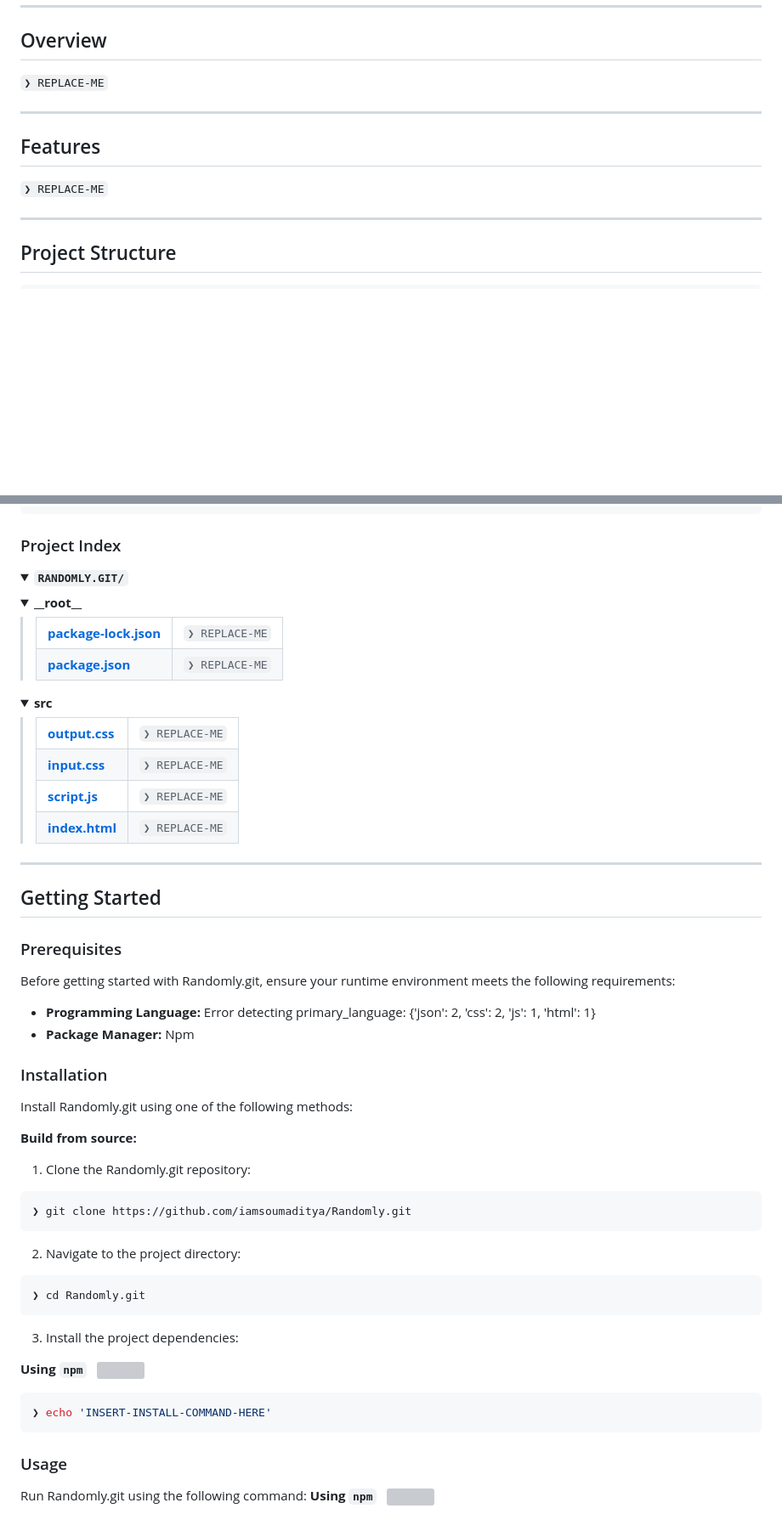
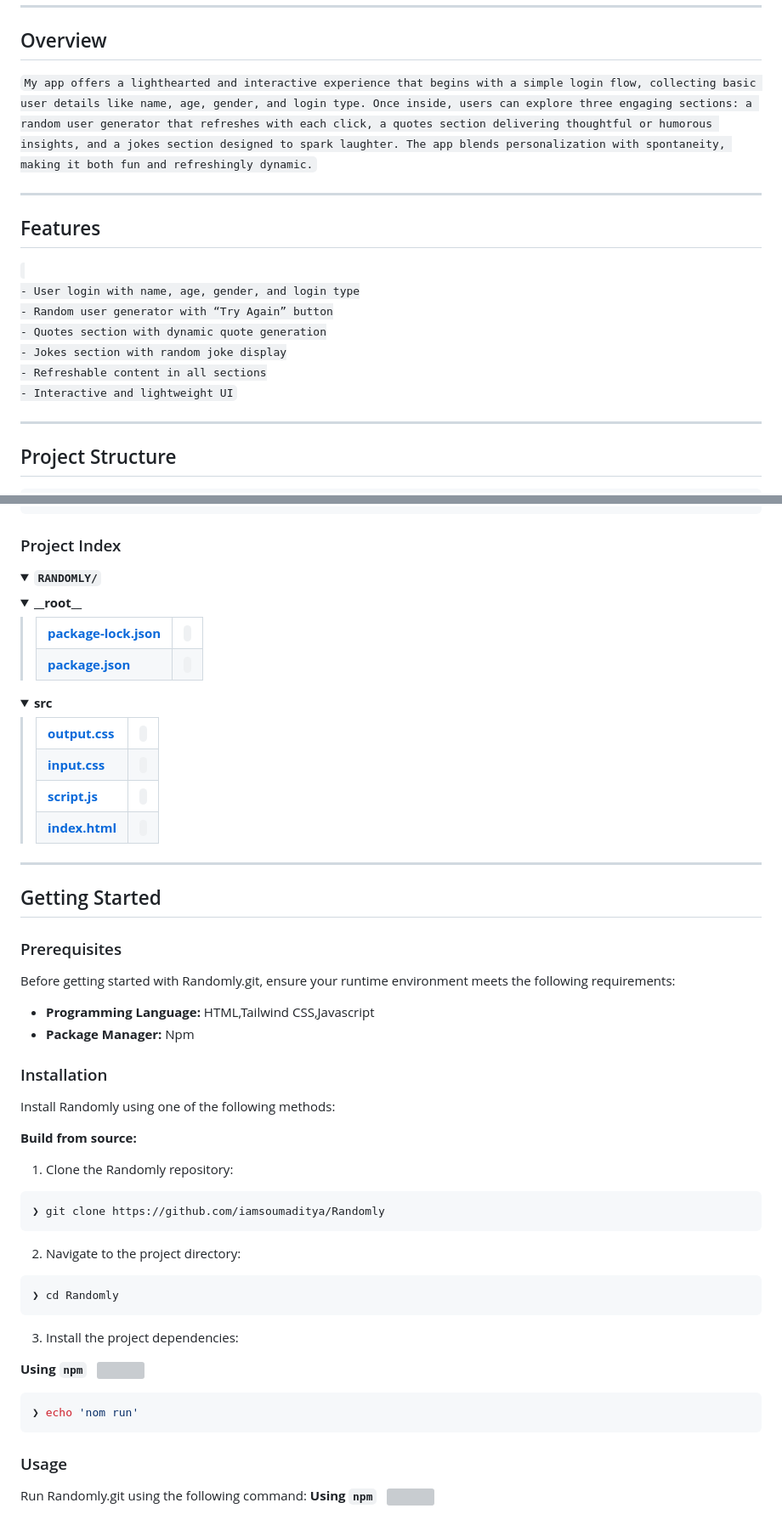
Before and after one commit to iamsoumaditya/Randomly, a Markdown page: README.md, 2 parts joined by grey strips. Shown at 85% size. Drawn GitHub-style; folded sections open; blank space fills up the shorter version; grey boxes are pictures that could not be loaded.

````diff
--- a/README.md
+++ b/README.md
@@ -35,13 +35,20 @@
 
 ##  Overview
 
-<code>❯ REPLACE-ME</code>
+<code>My app offers a lighthearted and interactive experience that begins with a simple login flow, collecting basic user details like name, age, gender, and login type. Once inside, users can explore three engaging sections: a random user generator that refreshes with each click, a quotes section delivering thoughtful or humorous insights, and a jokes section designed to spark laughter. The app blends personalization with spontaneity, making it both fun and refreshingly dynamic.</code>
 
 ---
 
 ##  Features
 
-<code>❯ REPLACE-ME</code>
+<code>
+- User login with name, age, gender, and login type
+- Random user generator with “Try Again” button
+- Quotes section with dynamic quote generation
+- Jokes section with random joke display
+- Refreshable content in all sections
+- Interactive and lightweight UI
+</code>
 
 ---
 
@@ -69,18 +76,18 @@
 
 ###  Project Index
 <details open>
-	<summary><b><code>RANDOMLY.GIT/</code></b></summary>
+	<summary><b><code>RANDOMLY/</code></b></summary>
 	<details> <!-- __root__ Submodule -->
 		<summary><b>__root__</b></summary>
 		<blockquote>
 			<table>
 			<tr>
-				<td><b><a href='https://github.com/iamsoumaditya/Randomly.git/blob/master/package-lock.json'>package-lock.json</a></b></td>
-				<td><code>❯ REPLACE-ME</code></td>
+				<td><b><a href='https://github.com/iamsoumaditya/Randomly/blob/master/package-lock.json'>package-lock.json</a></b></td>
+				<td><code></code></td>
 			</tr>
 			<tr>
-				<td><b><a href='https://github.com/iamsoumaditya/Randomly.git/blob/master/package.json'>package.json</a></b></td>
-				<td><code>❯ REPLACE-ME</code></td>
+				<td><b><a href='https://github.com/iamsoumaditya/Randomly/blob/master/package.json'>package.json</a></b></td>
+				<td><code></code></td>
 			</tr>
 			</table>
 		</blockquote>
@@ -90,20 +97,20 @@
 		<blockquote>
 			<table>
 			<tr>
-				<td><b><a href='https://github.com/iamsoumaditya/Randomly.git/blob/master/src/output.css'>output.css</a></b></td>
-				<td><code>❯ REPLACE-ME</code></td>
+				<td><b><a href='https://github.com/iamsoumaditya/Randomly/blob/master/src/output.css'>output.css</a></b></td>
+				<td><code></code></td>
 			</tr>
 			<tr>
-				<td><b><a href='https://github.com/iamsoumaditya/Randomly.git/blob/master/src/input.css'>input.css</a></b></td>
-				<td><code>❯ REPLACE-ME</code></td>
+				<td><b><a href='https://github.com/iamsoumaditya/Randomly/blob/master/src/input.css'>input.css</a></b></td>
+				<td><code></code></td>
 			</tr>
 			<tr>
-				<td><b><a href='https://github.com/iamsoumaditya/Randomly.git/blob/master/src/script.js'>script.js</a></b></td>
-				<td><code>❯ REPLACE-ME</code></td>
+				<td><b><a href='https://github.com/iamsoumaditya/Randomly/blob/master/src/script.js'>script.js</a></b></td>
+				<td><code></code></td>
 			</tr>
 			<tr>
-				<td><b><a href='https://github.com/iamsoumaditya/Randomly.git/blob/master/src/index.html'>index.html</a></b></td>
-				<td><code>❯ REPLACE-ME</code></td>
+				<td><b><a href='https://github.com/iamsoumaditya/Randomly/blob/master/src/index.html'>index.html</a></b></td>
+				<td><code></code></td>
 			</tr>
 			</table>
 		</blockquote>
@@ -117,24 +124,24 @@
 
 Before getting started with Randomly.git, ensure your runtime environment meets the following requirements:
 
-- **Programming Language:** Error detecting primary_language: {'json': 2, 'css': 2, 'js': 1, 'html': 1}
+- **Programming Language:** HTML,Tailwind CSS,Javascript
 - **Package Manager:** Npm
 
 
 ###  Installation
 
-Install Randomly.git using one of the following methods:
+Install Randomly using one of the following methods:
 
 **Build from source:**
 
-1. Clone the Randomly.git repository:
+1. Clone the Randomly repository:
 ```sh
-❯ git clone https://github.com/iamsoumaditya/Randomly.git
+❯ git clone https://github.com/iamsoumaditya/Randomly
 ```
 
 2. Navigate to the project directory:
 ```sh
-❯ cd Randomly.git
+❯ cd Randomly
 ```
 
 3. Install the project dependencies:
@@ -143,7 +150,7 @@ Install Randomly.git using one of the following methods:
 **Using `npm`** &nbsp; [<img align="center" src="" />]()
 
 ```sh
-❯ echo 'INSERT-INSTALL-COMMAND-HERE'
+❯ echo 'nom run'
 ```
 
 
````
Also changed, not shown: other parts of README.md (+12 -11 lines).
